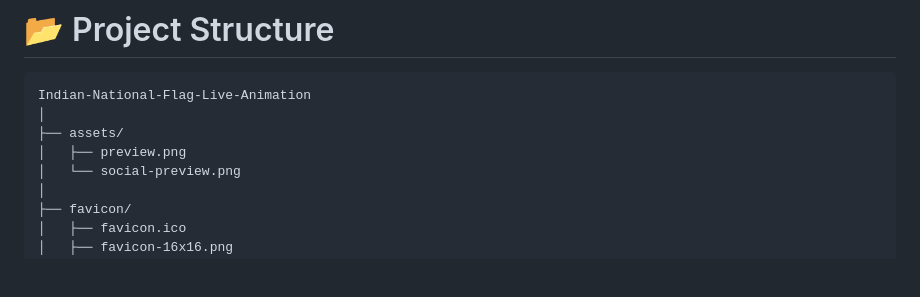
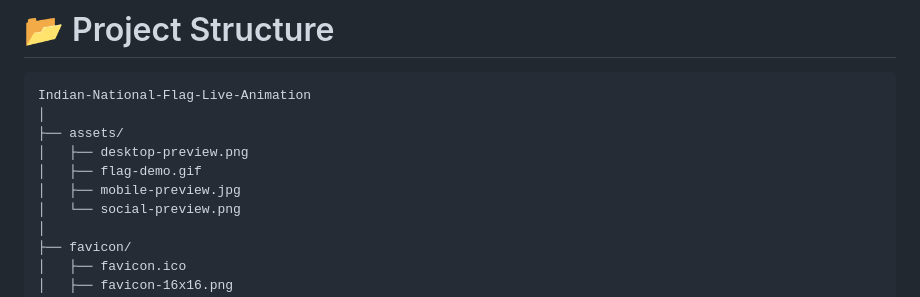
Before and after one commit to shivamkalkiyug/indian-national-flag-live-animation, a Markdown page: README.md, the part around the change. Rendered like a GitHub page; blank space fills up the shorter version.

Commit message:
Modified Some Files

```diff
--- a/README.md
+++ b/README.md
@@ -84,7 +84,9 @@ Along with the live animation, users can download the current frame as an HD ima
 Indian-National-Flag-Live-Animation
 │
 ├── assets/
-│   ├── preview.png
+│   ├── desktop-preview.png
+│   ├── flag-demo.gif
+│   ├── mobile-preview.jpg
 │   └── social-preview.png
 │
 ├── favicon/
```
